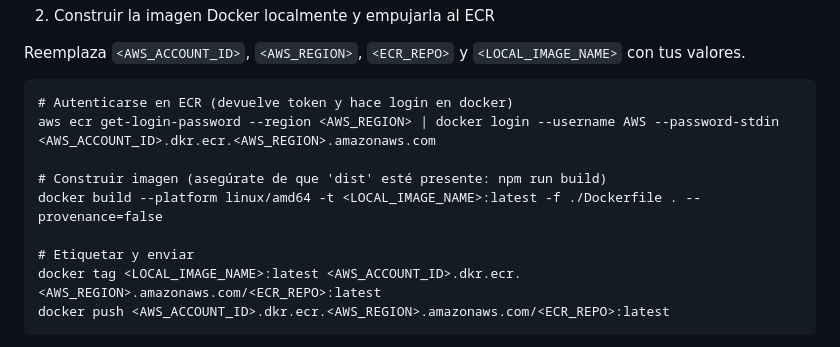
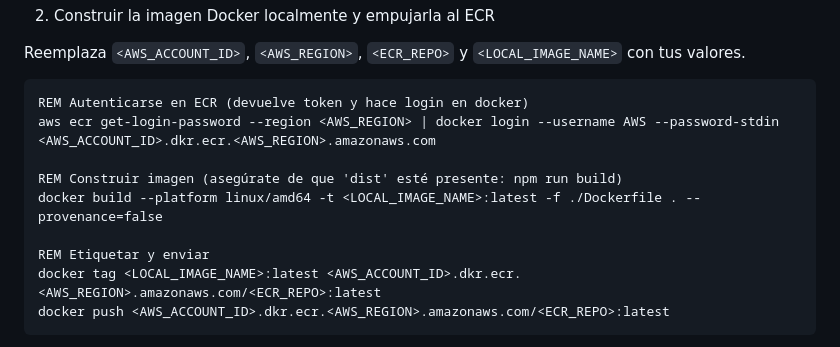
Before and after one commit to maikos08/portfolios-api-cn-desacoplada, a Markdown page: README.md, the part around the change. GitHub-like rendering.

````diff
--- a/README.md
+++ b/README.md
@@ -110,13 +110,13 @@ Después del deploy, en la consola AWS (ECR > Repositories > <tu-repo>) verás l
 Reemplaza `<AWS_ACCOUNT_ID>`, `<AWS_REGION>`, `<ECR_REPO>` y `<LOCAL_IMAGE_NAME>` con tus valores.
 
 ```cmd
-# Autenticarse en ECR (devuelve token y hace login en docker)
+REM Autenticarse en ECR (devuelve token y hace login en docker)
 aws ecr get-login-password --region <AWS_REGION> | docker login --username AWS --password-stdin <AWS_ACCOUNT_ID>.dkr.ecr.<AWS_REGION>.amazonaws.com
 
-# Construir imagen (asegúrate de que 'dist' esté presente: npm run build)
+REM Construir imagen (asegúrate de que 'dist' esté presente: npm run build)
 docker build --platform linux/amd64 -t <LOCAL_IMAGE_NAME>:latest -f ./Dockerfile . --provenance=false
 
-# Etiquetar y enviar
+REM Etiquetar y enviar
 docker tag <LOCAL_IMAGE_NAME>:latest <AWS_ACCOUNT_ID>.dkr.ecr.<AWS_REGION>.amazonaws.com/<ECR_REPO>:latest
 docker push <AWS_ACCOUNT_ID>.dkr.ecr.<AWS_REGION>.amazonaws.com/<ECR_REPO>:latest
 ```
````
